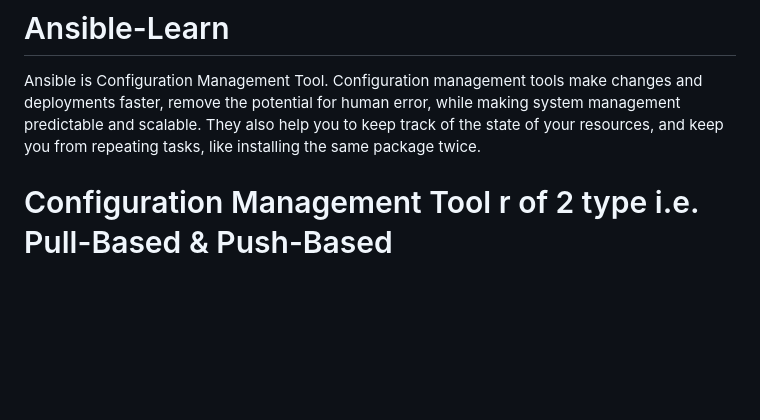
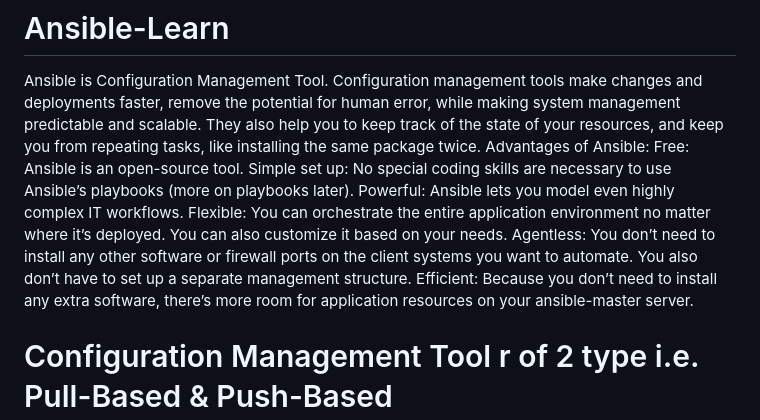
Before and after one commit to VikashKumarX/Ansible-Learn, a Markdown page: README.md, the part around the change. Rendered like a GitHub page; blank space fills up the shorter version.

```diff
--- a/README.md
+++ b/README.md
@@ -1,6 +1,13 @@
 # Ansible-Learn
 Ansible is Configuration Management Tool.
 Configuration management tools make changes and deployments faster, remove the potential for human error, while making system management predictable and scalable. They also help you to keep track of the state of your resources, and keep you from repeating tasks, like installing the same package twice.
+Advantages of Ansible:
+Free: Ansible is an open-source tool.
+Simple set up: No special coding skills are necessary to use Ansible’s playbooks (more on playbooks later).
+Powerful: Ansible lets you model even highly complex IT workflows.
+Flexible: You can orchestrate the entire application environment no matter where it’s deployed. You can also customize it based on your needs.
+Agentless: You don’t need to install any other software or firewall ports on the client systems you want to automate. You also don’t have to set up a separate management structure.
+Efficient: Because you don’t need to install any extra software, there’s more room for application resources on your ansible-master server.
 # Configuration Management Tool r of 2 type i.e. Pull-Based & Push-Based
 # PULL BASED CONFIGURATION TOOL
 A small software (called agent or client) is installed on every node. This agent/client will at regular intervals, get the configuration from the server
```
